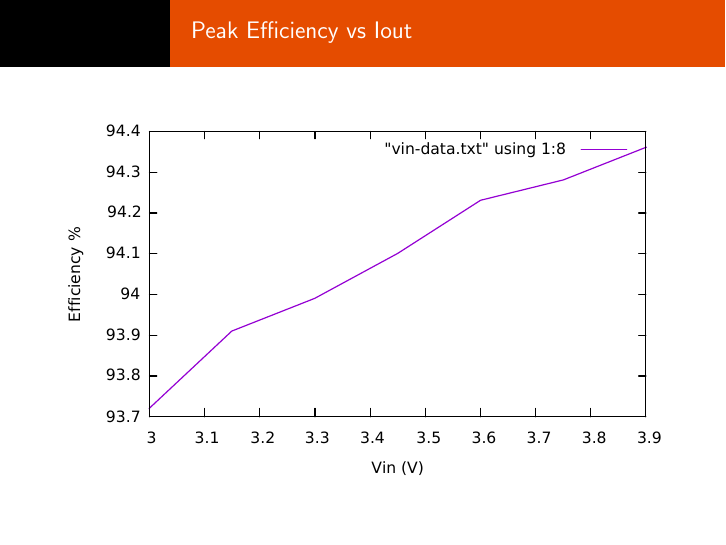
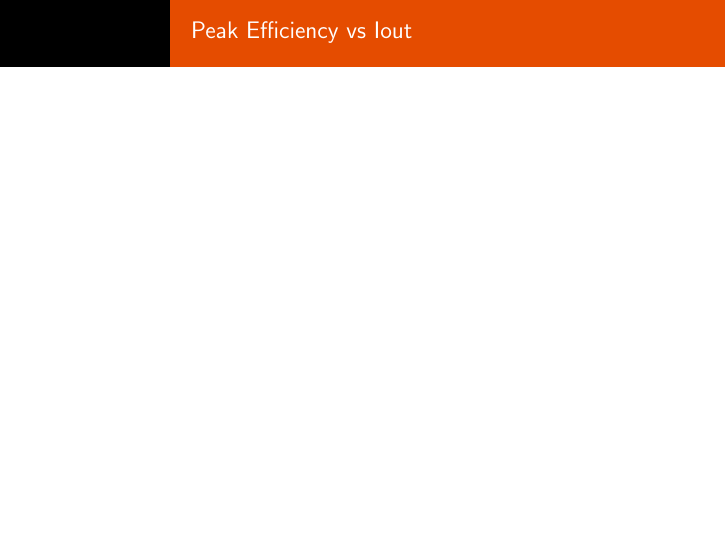
Before and after one commit to tdene/OSU_ECEN5313_S2022_template, LaTeX slides (Ene_Thompson/presentation/pres.tex): page 20 of 20. Compiled offline with pdfLaTeX.

```diff
--- a/Ene_Thompson/presentation/pres.tex
+++ b/Ene_Thompson/presentation/pres.tex
@@ -210,7 +210,6 @@
 
 \begin{frame}
   \frametitle{Peak Efficiency vs Iout}
-  \includegraphics[scale=0.6]{vin-efficiency.pdf}
 \end{frame}
 
 
```
Also changed, not shown: Ene_Thompson/presentation/Makefile, Ene_Thompson/presentation/vin-efficiency.pdf (deleted).
